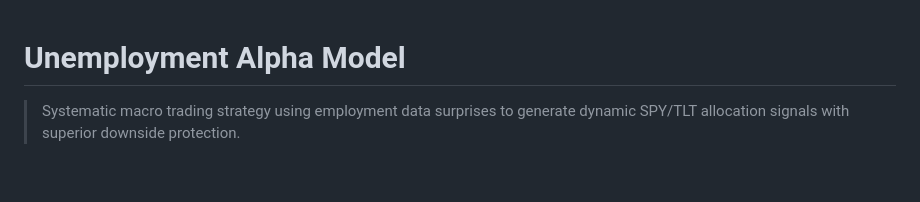
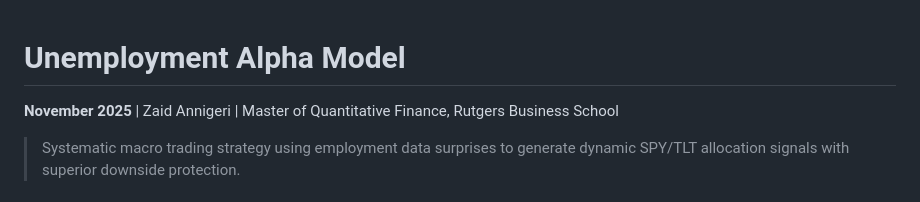
Before and after one commit to zaid282802/unemployment-alpha-model, a Markdown page: README.md, the part around the change. Drawn GitHub-style; blank space fills up the shorter version.

Commit message:
Add project dates to README

```diff
--- a/README.md
+++ b/README.md
@@ -1,4 +1,6 @@
 # Unemployment Alpha Model
+
+**November 2025** | Zaid Annigeri | Master of Quantitative Finance, Rutgers Business School
 
 > Systematic macro trading strategy using employment data surprises to generate dynamic SPY/TLT allocation signals with superior downside protection.
 
```
